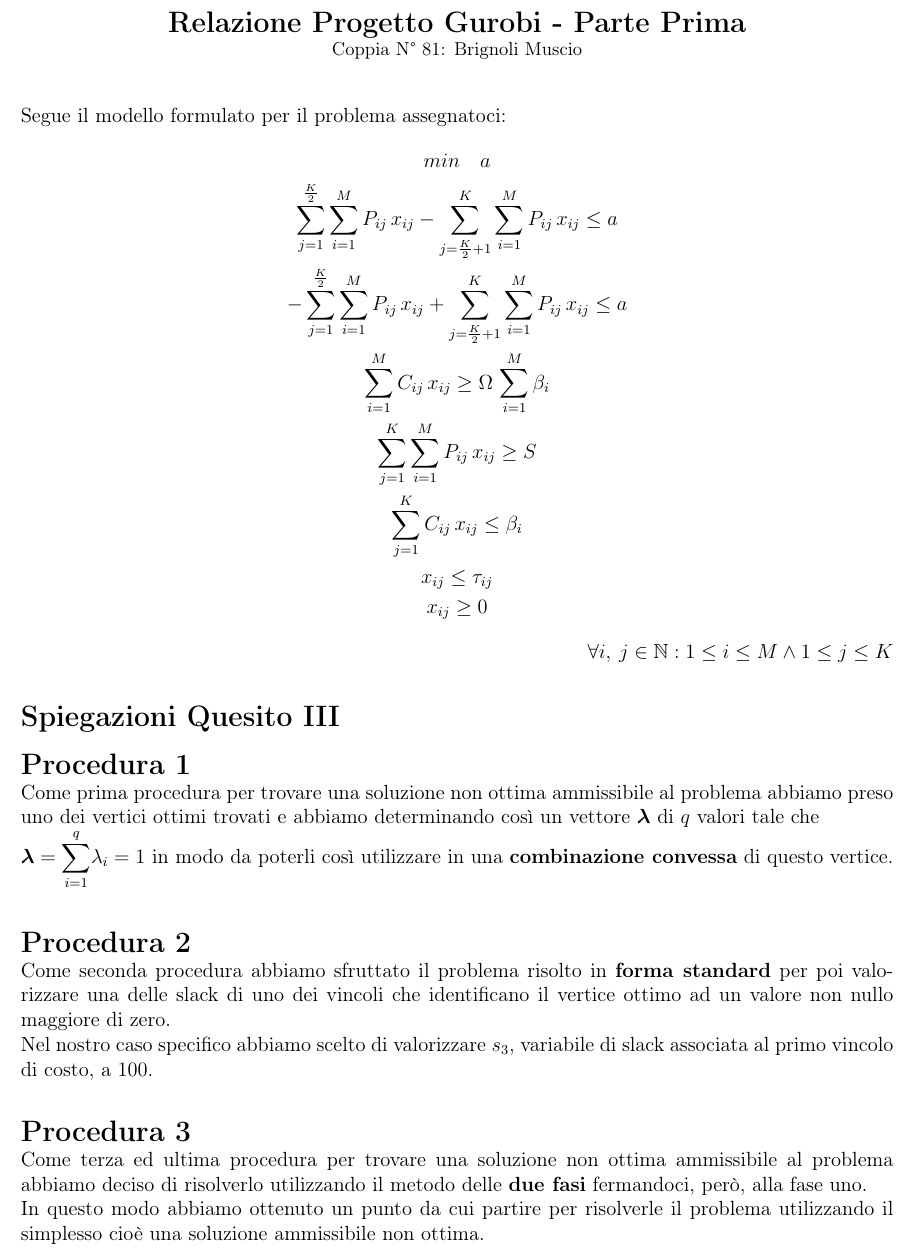
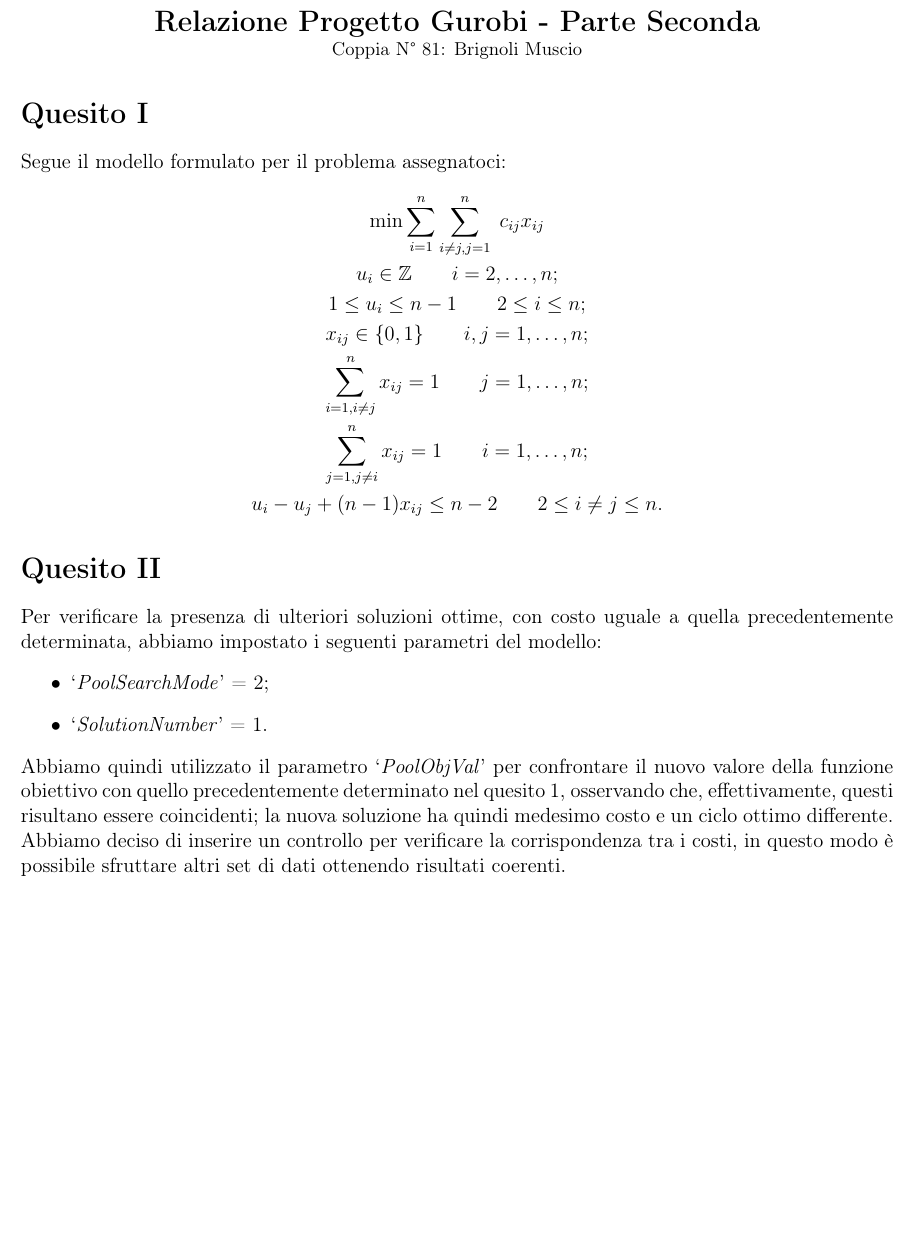
Before and after one commit to AlessandroMuscio/Gurobi, a LaTeX document (doc/Relazione.tex): part of the page, cut so that both start at the same text, the shorter picture padded with empty space. Compiled offline with pdfLaTeX.

Commit message:
Relazione Quesito I e II

```diff
--- a/doc/Relazione.tex
+++ b/doc/Relazione.tex
@@ -8,7 +8,7 @@
 % Questo ho capito che imposta la codifica del font ma non so cosa sia T1
 \usepackage[T1]{fontenc}
 % Imposto il formato, dimensioni totali, margini
-\usepackage[a4paper,total={180mm, 267mm},left=14mm,top=20mm]{geometry}
+\usepackage[a4paper,total={180mm, 267mm},left=14mm,top=10mm]{geometry}
 % I prime tre pacchetti ti fanno fare tutte le equazione super belle con i simboli belli, il 4° vedi dopo
 \usepackage{amsfonts, amssymb, fancyhdr}
 \usepackage{amsmath}
@@ -31,34 +31,32 @@
   \begin{center}
     % \Large o \small aumentano il font di quell che viene dopo, \textbf{} è il grassetto.
     % In LaTeX per andare a capo bisogna lasciare una linea vuota, oppure inserire \\ a fine riga
-    \Large\textbf{Relazione Progetto Gurobi - Parte Prima}
+    \Large\textbf{Relazione Progetto Gurobi - Parte Seconda}
 
     \small Coppia N° 81: Brignoli Muscio
-  \end{center}\bigskip
+  \end{center}
 
+  \section*{Quesito I}
   Segue il modello formulato per il problema assegnatoci:
   \begin{gather*}
-    min\quad a \\
-    \sum_{j=1}^{\frac{K}{2}}\sum_{i=1}^{M}P_{ij}\,x_{ij}-\sum_{j=\frac{K}{2}+1}^{K}\sum_{i=1}^{M}P_{ij}\,x_{ij}\leq a \\
-    -\sum_{j=1}^{\frac{K}{2}}\sum_{i=1}^{M}P_{ij}\,x_{ij}+\sum_{j=\frac{K}{2}+1}^{K}\sum_{i=1}^{M}P_{ij}\,x_{ij}\leq a \\
-    \sum_{i=1}^M C_{ij}\,x_{ij}\geq \Omega\,\sum_{i=1}^M\beta_i \\
-    \sum_{j=1}^{K}\sum_{i=1}^{M} P_{ij}\,x_{ij}\geq S \\
-    \sum_{j=1}^K C_{ij}\,x_{ij}\leq \beta_i \\
-    x_{ij}\leq \tau_{ij} \\
-    x_{ij}\geq 0
+    \min\sum_{i=1}^n \sum_{i\neq j,j=1}^n\; c_{ij}x_{ij}\\
+    u_i\in\mathbb{Z}\qquad i=2,\dots,n;\\
+    1\leq u_i\leq n-1\qquad 2\leq i\leq n;\\
+    x_{ij}\in\{0,1\}\qquad i,j=1,\dots,n;\\
+    \sum_{i=1,i\neq j}^n x_{ij}=1\qquad j=1,\dots,n;\\
+    \sum_{j=1,j\neq i}^n x_{ij}=1\qquad i=1,\dots,n;\\
+    u_i-u_j+(n-1)x_{ij}\leq n-2\qquad 2\leq i\neq j\leq n.
   \end{gather*}
-  \hfill$\forall i,\:j\in\mathbb{N}:1\leq i\leq M\wedge1\leq j\leq K$
 
-  \section*{Spiegazioni Quesito III}
-  {\Large\bfseries Procedura 1}\\
-  Come prima procedura per trovare una soluzione non ottima ammissibile al problema abbiamo preso uno dei vertici ottimi trovati e abbiamo determinando così un vettore $\boldsymbol{\lambda}$ di $q$ valori tale che \\
-  $\boldsymbol{\lambda}={\displaystyle\sum_{i=1}^q}\lambda_i=1$ in modo da poterli così utilizzare in una \textbf{combinazione convessa} di questo vertice.\bigskip\bigskip
+  \section*{Quesito II}
+  Per verificare la presenza di ulteriori soluzioni ottime, con costo uguale a quella precedentemente determinata, abbiamo impostato i seguenti parametri del modello:
+  \begin{itemize}
+    \item `\textit{PoolSearchMode}' = 2;
+    \item `\textit{SolutionNumber}' = 1.
+  \end{itemize}
 
-  {\Large\bfseries Procedura 2}\\
-  Come seconda procedura abbiamo sfruttato il problema risolto in \textbf{forma standard} per poi valorizzare una delle slack di uno dei vincoli che identificano il vertice ottimo ad un valore non nullo maggiore di zero.\\
-  Nel nostro caso specifico abbiamo scelto di valorizzare $s_3$, variabile di slack associata al primo vincolo di costo, a $100$.\bigskip\bigskip
+  Abbiamo quindi utilizzato il parametro `\textit{PoolObjVal}' per confrontare il nuovo valore della funzione obiettivo con quello precedentemente determinato nel quesito 1, osservando che, effettivamente, questi risultano essere coincidenti; la nuova soluzione ha quindi medesimo costo e un ciclo ottimo differente.
 
-  {\Large\bfseries Procedura 3}\\
-  Come terza ed ultima procedura per trovare una soluzione non ottima ammissibile al problema abbiamo deciso di risolverlo utilizzando il metodo delle \textbf{due fasi} fermandoci, però, alla fase uno.\\
-  In questo modo abbiamo ottenuto un punto da cui partire per risolverle il problema utilizzando il simplesso cioè una soluzione ammissibile non ottima.
+  Abbiamo deciso di inserire un controllo per verificare la corrispondenza tra i costi, in questo modo è possibile sfruttare altri set di dati ottenendo risultati coerenti.
+
 \end{document}
```
Also changed, not shown: doc/Relazione.pdf.
